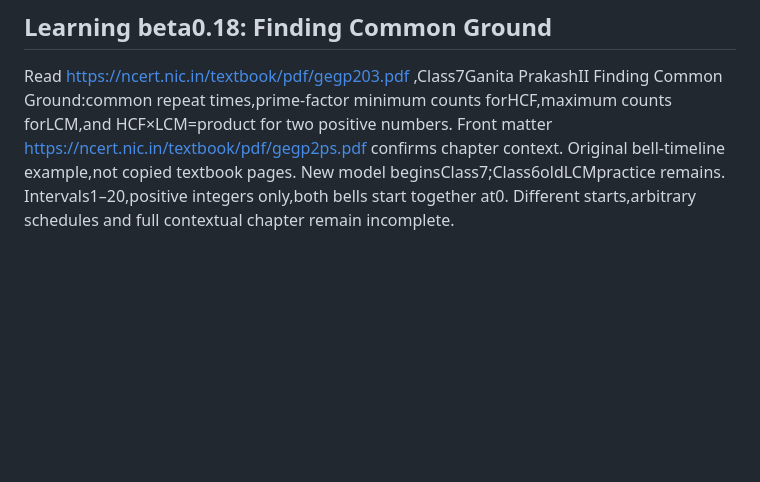
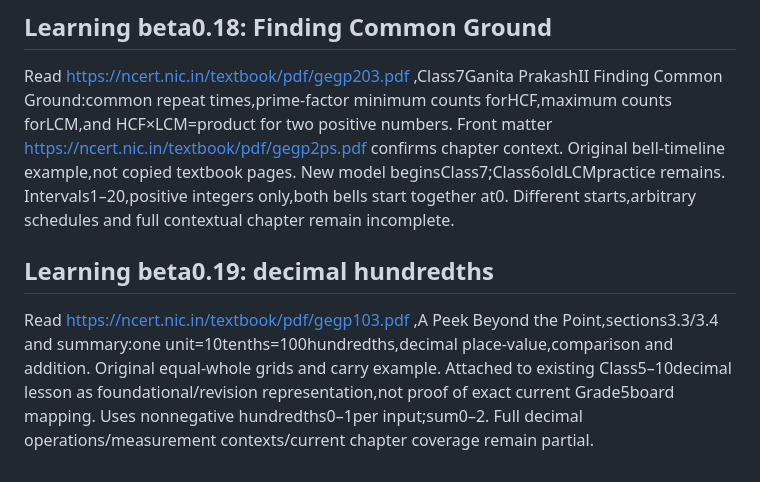
Before and after one commit to svofficials9999-collab/sv-math-memory, a Markdown page: CURRICULUM_SOURCES.md, the part around the change. Rendered like a GitHub page; blank space fills up the shorter version.

```diff
--- a/CURRICULUM_SOURCES.md
+++ b/CURRICULUM_SOURCES.md
@@ -113,3 +113,6 @@ Original diagrams,examples and controls,not copied textbook pages. Prime/composi
 
 ## Learning beta0.18: Finding Common Ground
 Read https://ncert.nic.in/textbook/pdf/gegp203.pdf ,Class7Ganita PrakashII Finding Common Ground:common repeat times,prime-factor minimum counts forHCF,maximum counts forLCM,and HCF×LCM=product for two positive numbers. Front matter https://ncert.nic.in/textbook/pdf/gegp2ps.pdf confirms chapter context. Original bell-timeline example,not copied textbook pages. New model beginsClass7;Class6oldLCMpractice remains. Intervals1–20,positive integers only,both bells start together at0. Different starts,arbitrary schedules and full contextual chapter remain incomplete.
+
+## Learning beta0.19: decimal hundredths
+Read https://ncert.nic.in/textbook/pdf/gegp103.pdf ,A Peek Beyond the Point,sections3.3/3.4 and summary:one unit=10tenths=100hundredths,decimal place-value,comparison and addition. Original equal-whole grids and carry example. Attached to existing Class5–10decimal lesson as foundational/revision representation,not proof of exact current Grade5board mapping. Uses nonnegative hundredths0–1per input;sum0–2. Full decimal operations/measurement contexts/current chapter coverage remain partial.
```
